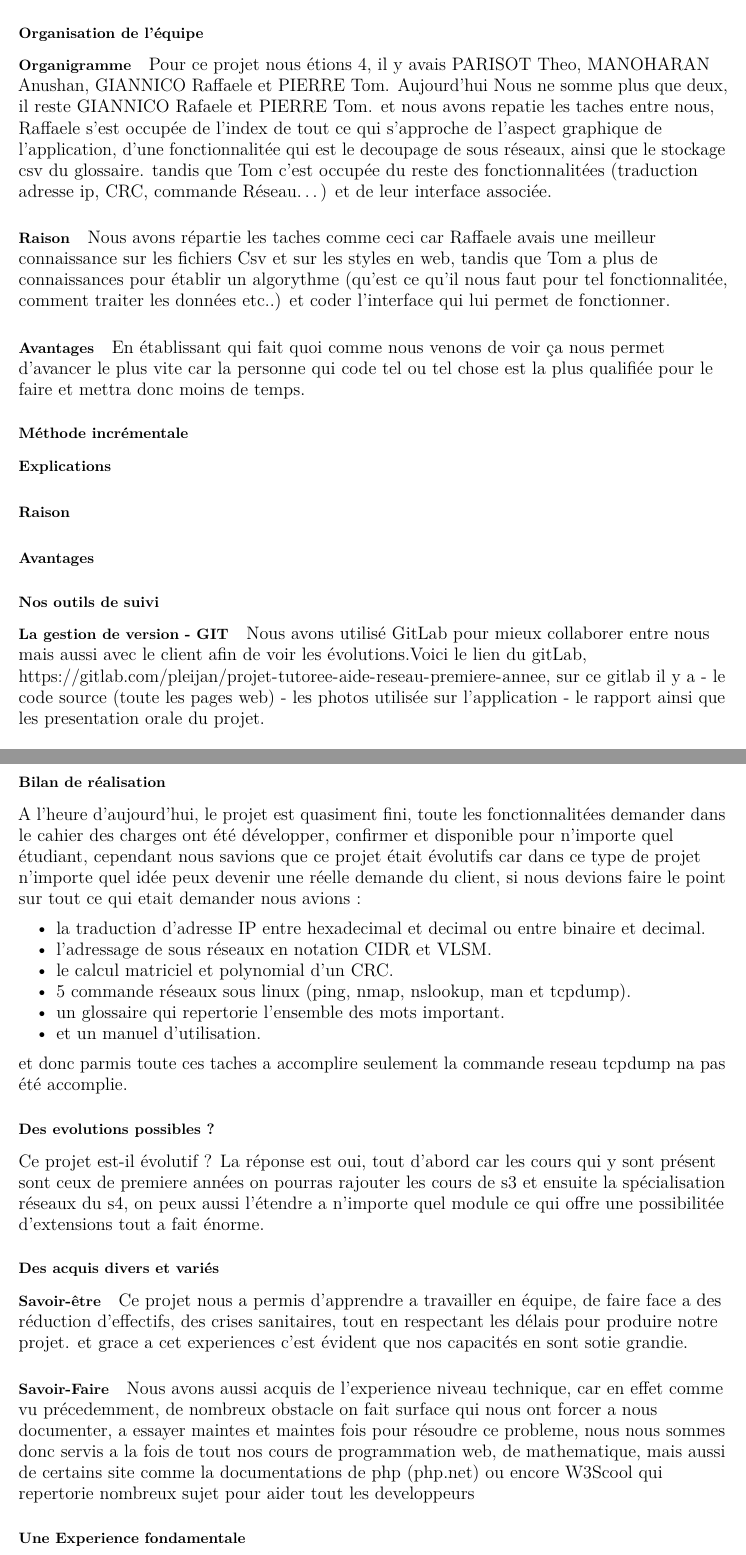
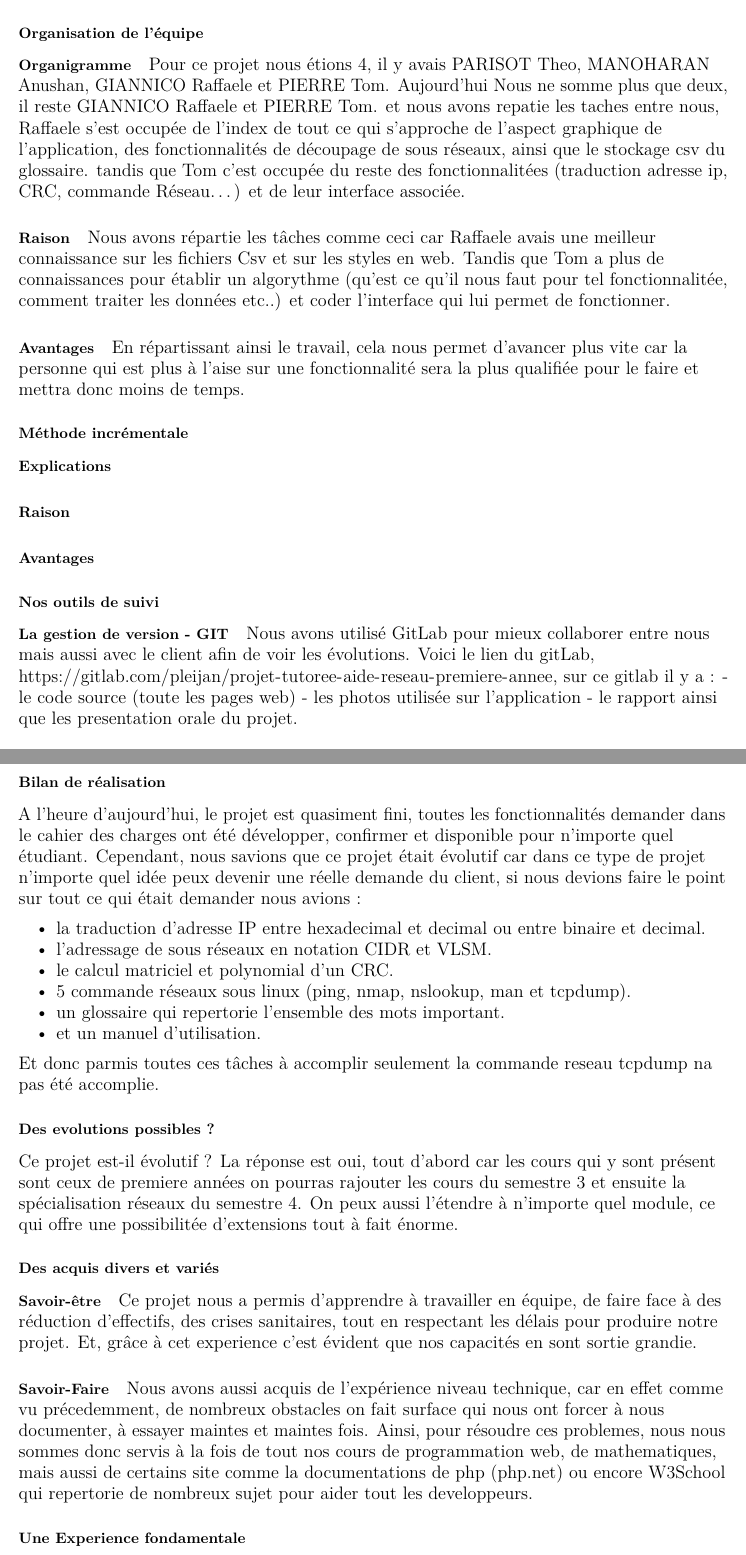
Before and after one commit to pleijan/Plateforme-de-revision-Reseaux, an R Markdown document (sujet_rapport/Rapport Final/Rapport_GIANNICO_PIERRE.Rmd): two parts of pages 5 and 8 of 10, joined at a grey line, cut so that both start at the same text. Rendered offline with R 4.5, knitr and Pandoc, then LaTeX, with nearby package versions.

Commit message:
Update Rapport_GIANNICO_PIERRE.Rmd

```diff
--- a/sujet_rapport/Rapport Final/Rapport_GIANNICO_PIERRE.Rmd
+++ b/sujet_rapport/Rapport Final/Rapport_GIANNICO_PIERRE.Rmd
@@ -91,17 +91,17 @@ Il est possible à l'avenir de rajouter des applications sans tout changer, il e
 #### Organigramme
 
 
-Pour ce projet nous étions 4, il y avais PARISOT Theo, MANOHARAN Anushan, GIANNICO Raffaele et PIERRE Tom. Aujourd'hui Nous ne somme plus que deux, il reste GIANNICO Rafaele et PIERRE Tom. et nous avons repatie les taches entre nous, Raffaele s'est occupée de l'index de tout ce qui s'approche de l'aspect graphique de l'application, d'une fonctionnalitée qui est le decoupage de sous réseaux, ainsi que le stockage csv du glossaire. tandis que Tom c'est occupée du reste des fonctionnalitées (traduction adresse ip, CRC, commande Réseau...) et de leur interface associée.
+Pour ce projet nous étions 4, il y avais PARISOT Theo, MANOHARAN Anushan, GIANNICO Raffaele et PIERRE Tom. Aujourd'hui Nous ne somme plus que deux, il reste GIANNICO Raffaele et PIERRE Tom. et nous avons repatie les taches entre nous, Raffaele s'est occupée de l'index de tout ce qui s'approche de l'aspect graphique de l'application, des fonctionnalités de découpage de sous réseaux, ainsi que le stockage csv du glossaire. tandis que Tom c'est occupée du reste des fonctionnalitées (traduction adresse ip, CRC, commande Réseau...) et de leur interface associée.
 
 #### Raison
 
 
-Nous avons répartie les taches comme ceci car Raffaele avais une meilleur connaissance sur les fichiers Csv et sur les styles en web, tandis que Tom a plus de connaissances pour établir un algorythme (qu'est ce qu'il nous faut pour tel fonctionnalitée, comment traiter les données etc..) et coder l'interface qui lui permet de fonctionner.
+Nous avons répartie les tâches comme ceci car Raffaele avais une meilleur connaissance sur les fichiers Csv et sur les styles en web. Tandis que Tom a plus de connaissances pour établir un algorythme (qu'est ce qu'il nous faut pour tel fonctionnalitée, comment traiter les données etc..) et coder l'interface qui lui permet de fonctionner.
 
 #### Avantages
 
 
-En établissant qui fait quoi comme nous venons de voir ça nous permet d'avancer le plus vite car la personne qui code tel ou tel chose est la plus qualifiée pour le faire et mettra donc moins de temps.
+En répartissant ainsi le travail, cela nous permet d'avancer plus vite car la personne qui est plus à l'aise sur une fonctionnalité sera la plus qualifiée pour le faire et mettra donc moins de temps.
 
 
 ### Méthode incrémentale
@@ -114,7 +114,7 @@ En établissant qui fait quoi comme nous venons de voir ça nous permet d'avance
 ### Nos outils de suivi
 #### La gestion de version - GIT
 
-Nous avons utilisé GitLab pour mieux collaborer entre nous mais aussi avec le client afin de voir les évolutions.Voici le lien du gitLab, https://gitlab.com/pleijan/projet-tutoree-aide-reseau-premiere-annee, sur ce gitlab il y a
+Nous avons utilisé GitLab pour mieux collaborer entre nous mais aussi avec le client afin de voir les évolutions. Voici le lien du gitLab, https://gitlab.com/pleijan/projet-tutoree-aide-reseau-premiere-annee, sur ce gitlab il y a :
 - le code source (toute les pages web)
 - les photos utilisée sur l'application
 - le rapport ainsi que les presentation orale du projet.
@@ -154,7 +153,7 @@ nous avons fait un diagramme de Gantt pour pouvoir situer les différentes tâch
 `r if(knitr:::pandoc_to() == "latex") {paste("\\newpage")}`
 ## Partie 3 : Conclusions et bilan du projet
 ### Bilan de réalisation
-A l'heure d'aujourd'hui, le projet est quasiment fini, toute les fonctionnalitées demander dans le cahier des charges ont été développer, confirmer et disponible pour n'importe quel étudiant, cependant nous savions que ce projet était évolutifs car dans ce type de projet n'importe quel idée peux devenir une réelle demande du client, si nous devions faire le point sur tout ce qui etait demander nous avions :
+A l'heure d'aujourd'hui, le projet est quasiment fini, toutes les fonctionnalités demander dans le cahier des charges ont été développer, confirmer et disponible pour n'importe quel étudiant. Cependant, nous savions que ce projet était évolutif car dans ce type de projet n'importe quel idée peux devenir une réelle demande du client, si nous devions faire le point sur tout ce qui était demander nous avions :
 
 - la traduction d'adresse IP entre hexadecimal et decimal ou entre binaire et decimal.
 - l'adressage de sous réseaux en notation CIDR et VLSM.
@@ -163,20 +162,20 @@ A l'heure d'aujourd'hui, le projet est quasiment fini, toute les fonctionnalité
 - un glossaire qui repertorie l'ensemble des mots important.
 - et un manuel d'utilisation.
 
-et donc parmis toute ces taches a accomplire seulement la commande reseau tcpdump na pas été accomplie.
+Et donc parmis toutes ces tâches à accomplir seulement la commande reseau tcpdump na pas été accomplie.
 
 ### Des evolutions possibles ?
 
-Ce projet est-il évolutif ? La réponse est oui, tout d'abord car les cours qui y sont présent sont ceux de premiere années on pourras rajouter les cours de s3 et ensuite la spécialisation réseaux du s4, on peux aussi l'étendre a n'importe quel module ce qui offre une possibilitée d'extensions tout a fait énorme.
+Ce projet est-il évolutif ? La réponse est oui, tout d'abord car les cours qui y sont présent sont ceux de premiere années on pourras rajouter les cours du semestre 3 et ensuite la spécialisation réseaux du semestre 4. On peux aussi l'étendre à n'importe quel module, ce qui offre une possibilitée d'extensions tout à fait énorme.
 
 ### Des acquis divers et variés
 #### Savoir-être
 
-Ce projet nous a permis d'apprendre a travailler en équipe, de faire face a des réduction d'effectifs, des crises sanitaires, tout en respectant les délais pour produire notre projet. et grace a cet experiences c'est évident que nos capacités en sont sotie grandie.
+Ce projet nous a permis d'apprendre à travailler en équipe, de faire face à des réduction d'effectifs, des crises sanitaires, tout en respectant les délais pour produire notre projet. Et, grâce à cet experience c'est évident que nos capacités en sont sortie grandie.
 
 #### Savoir-Faire
 
-Nous avons aussi acquis de l'experience niveau technique, car en effet comme vu précedemment, de nombreux obstacle on fait surface qui nous ont forcer a nous documenter, a essayer maintes et maintes fois pour résoudre ce probleme, nous nous sommes donc servis a la fois de tout nos cours de programmation web, de mathematique, mais aussi de certains site comme la documentations de php (php.net) ou encore W3Scool qui repertorie nombreux sujet pour aider tout les developpeurs
+Nous avons aussi acquis de l'expérience niveau technique, car en effet comme vu précedemment, de nombreux obstacles on fait surface qui nous ont forcer à nous documenter, à essayer maintes et maintes fois. Ainsi, pour résoudre ces problemes, nous nous sommes donc servis à la fois de tout nos cours de programmation web, de mathematiques, mais aussi de certains site comme la documentations de php (php.net) ou encore W3School qui repertorie de nombreux sujet pour aider tout les developpeurs.
 
 ### Une Experience fondamentale
 `r if(knitr:::pandoc_to() == "latex") {paste("\\newpage")}`
```
Also changed, not shown: sujet_rapport/Rapport Final/Rapport_GIANNICO_PIERRE.Rmd (7 more changed lines).
